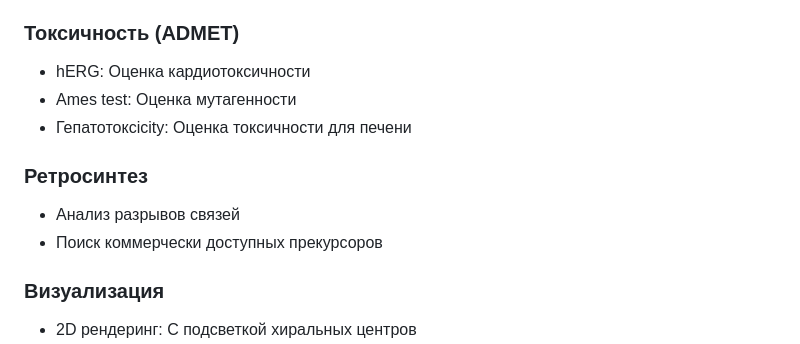
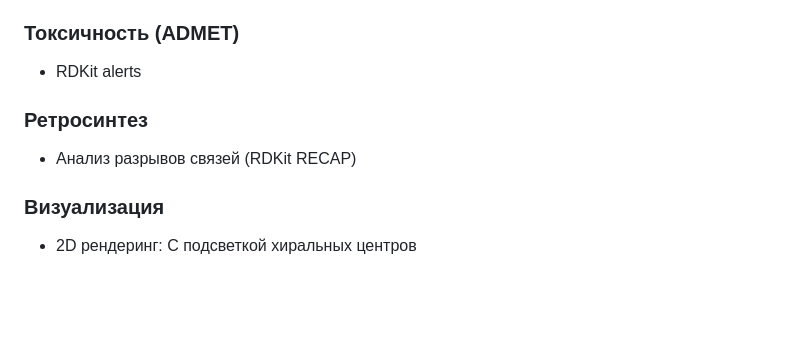
Before and after one commit to wipedlifepotato/RDKITJsme, a Markdown page: README.md, the part around the change. Rendered like a GitHub page; blank space fills up the shorter version.

```diff
--- a/README.md
+++ b/README.md
@@ -20,13 +20,10 @@
 - Масс-спектрометрия: Изотопное распределение
 
 ### Токсичность (ADMET)
-- hERG: Оценка кардиотоксичности
-- Ames test: Оценка мутагенности
-- Гепатотоксicity: Оценка токсичности для печени
+- RDKit alerts
 
 ### Ретросинтез
-- Анализ разрывов связей
-- Поиск коммерчески доступных прекурсоров
+- Анализ разрывов связей (RDKit RECAP)
 
 ### Визуализация
 - 2D рендеринг: С подсветкой хиральных центров
```
